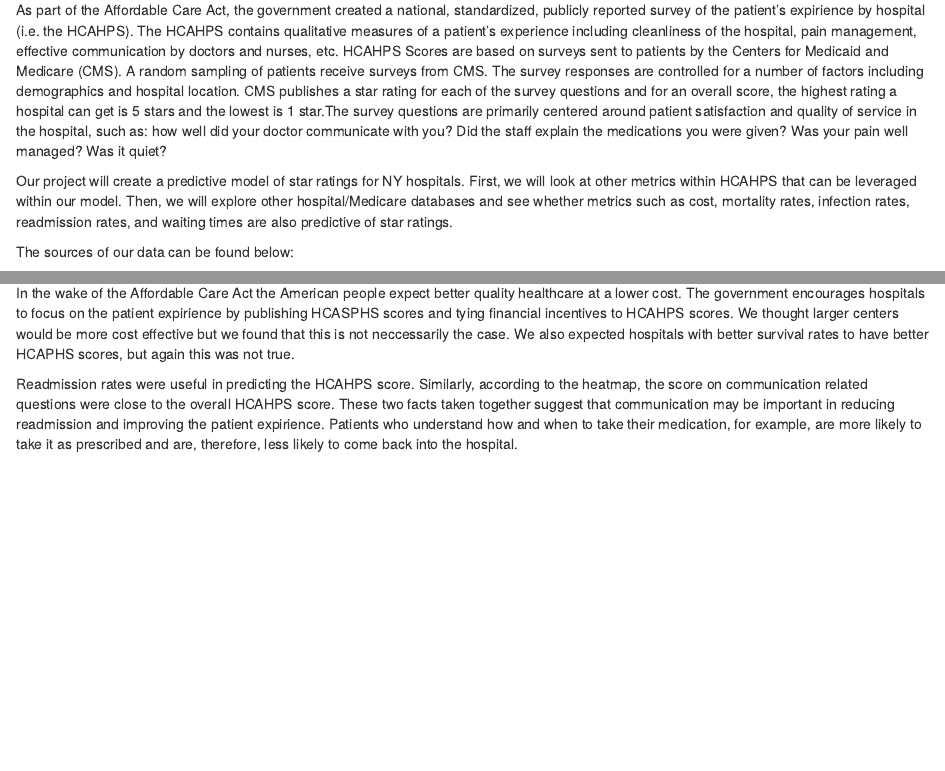
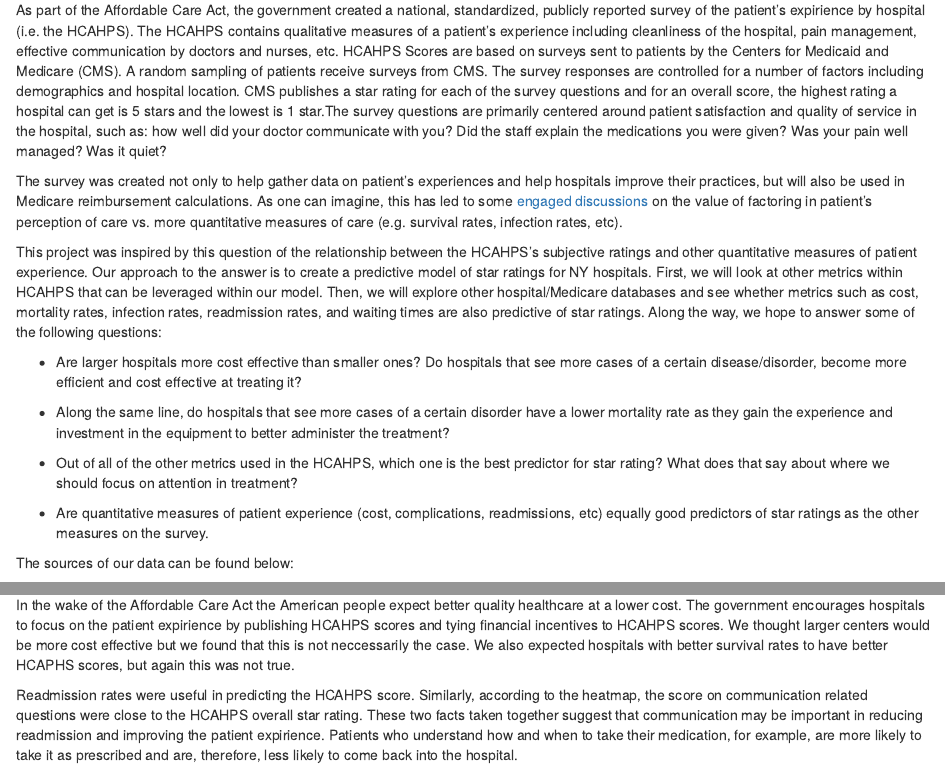
Before and after one commit to anniey/Hospital-Ranking-CS107, an R Markdown document (HospitalRankings.Rmd): the page in a window 1100 px wide, from 180 px down, and a second part further down, joined at a grey line. Rendered offline with R 4.5, knitr and Pandoc, with nearby package versions; some code elsewhere in the file could not run offline.

Commit message:
added to intro

```diff
--- a/HospitalRankings.Rmd
+++ b/HospitalRankings.Rmd
@@ -10,7 +10,18 @@
 
 As part of the Affordable Care Act, the government created a national, standardized, publicly reported survey of the patient's expirience by hospital (i.e. the HCAHPS). The HCAHPS contains qualitative measures of a patient's experience including cleanliness of the hospital, pain management, effective communication by doctors and nurses, etc. HCAHPS Scores are based on surveys sent to patients by the Centers for Medicaid and Medicare (CMS).  A random sampling of patients receive surveys from CMS.  The survey responses are controlled for a number of factors including demographics and hospital location. CMS publishes a star rating for each of the survey questions and for an overall score, the highest rating a hospital can get is 5 stars and the lowest is 1 star.The survey questions are primarily centered around patient satisfaction and quality of service in the hospital, such as: how well did your doctor communicate with you? Did the staff explain the medications you were given? Was your pain well managed? Was it quiet?
 
-Our project will create a predictive model of star ratings for NY hospitals. First, we will look at other metrics within HCAHPS that can be leveraged within our model. Then, we will explore other hospital/Medicare databases and see whether metrics such as cost, mortality rates, infection rates, readmission rates, and waiting times are also predictive of star ratings.
+The survey was created not only to help gather data on patient's experiences and help hospitals improve their practices, but will also be used in Medicare reimbursement calculations. As one can imagine, this has led to some [engaged discussions](http://www.theatlantic.com/health/archive/2015/04/the-problem-with-satisfied-patients/390684/) on the value of factoring in patient's perception of care vs. more quantitative measures of care (e.g. survival rates, infection rates, etc).
+
+This project was inspired by this question of the relationship between the HCAHPS's subjective ratings and other quantitative measures of patient experience. Our approach to the answer is to create a predictive model of star ratings for NY hospitals. First, we will look at other metrics within HCAHPS that can be leveraged within our model. Then, we will explore other hospital/Medicare databases and see whether metrics such as cost, mortality rates, infection rates, readmission rates, and waiting times are also predictive of star ratings. Along the way, we hope to answer some of the following questions:
+
+  * Are larger hospitals more cost effective than smaller ones? Do hospitals that see more cases of a certain disease/disorder, become more efficient and cost effective at treating it?
+
+  * Along the same line, do hospitals that see more cases of a certain disorder have a lower mortality rate as they gain the experience and investment in the equipment to better administer the treatment?
+
+  * Out of all of the other metrics used in the HCAHPS, which one is the best predictor for star rating? What does that say about where we should focus on attention in treatment?
+
+  * Are quantitative measures of patient experience (cost, complications, readmissions, etc) equally good predictors of star ratings as the other measures on the survey.
+
 
 The sources of our data can be found below:
 
@@ -1097,9 +1108,9 @@
 
 #Conclusion/Final Analysis
 
-In the wake of the Affordable Care Act the American people expect better quality healthcare at a lower cost. The government encourages hospitals to focus on the patient expirience by publishing HCASPHS scores and tying financial incentives to HCAHPS scores. We thought larger centers would be more cost effective but we found that this is not neccessarily the case. We also expected hospitals with better survival rates to have better HCAPHS scores, but again this was not true.
+In the wake of the Affordable Care Act the American people expect better quality healthcare at a lower cost. The government encourages hospitals to focus on the patient expirience by publishing HCAHPS scores and tying financial incentives to HCAHPS scores. We thought larger centers would be more cost effective but we found that this is not neccessarily the case. We also expected hospitals with better survival rates to have better HCAPHS scores, but again this was not true.
 
-Readmission rates were useful in predicting the HCAHPS score. Similarly, according to the heatmap, the score on communication related questions were close to the overall HCAHPS score. These two facts taken together suggest that communication may be important in reducing readmission and improving the patient expirience. Patients who understand how and when to take their medication, for example, are more likely to take it as prescribed and are, therefore, less likely to come back into the hospital.
+Readmission rates were useful in predicting the HCAHPS score. Similarly, according to the heatmap, the score on communication related questions were close to the HCAHPS overall star rating. These two facts taken together suggest that communication may be important in reducing readmission and improving the patient expirience. Patients who understand how and when to take their medication, for example, are more likely to take it as prescribed and are, therefore, less likely to come back into the hospital.
 
 Time spent in the emergency room is also an important predictor of star rating. Perhaps a long stay in the emergency department is a symptom of other inefficiencies elsewhere in the hospital. Patients with long stays in the emergency department are likely to be upset and these negative feelings may cast dispursion on the rest of their hospital stay.
 
```
Also changed, not shown: README.md.
